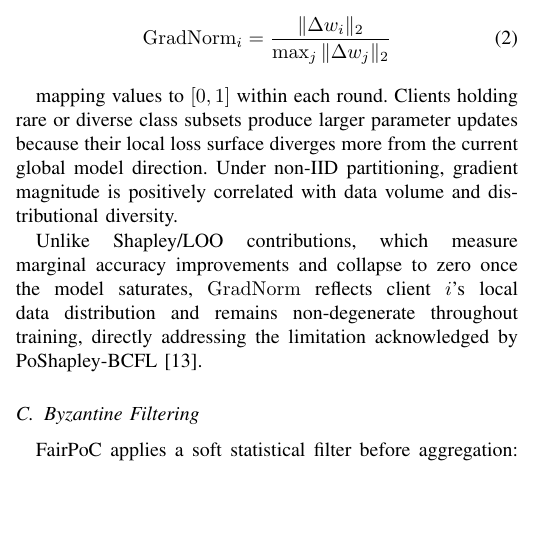
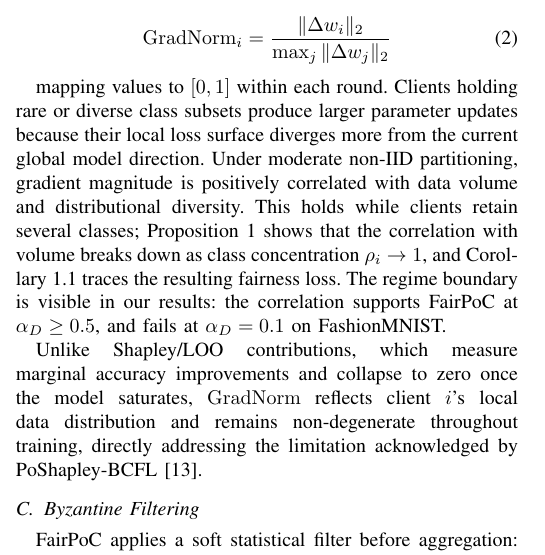
Before and after one commit to DSpike/-blockchain-fl-poc, a LaTeX paper (paper/main.tex): part of one column of page 3 of 8, cut so that both start at the same text, the shorter picture padded with empty space. Compiled offline with pdfLaTeX.

Commit message:
Qualify the volume-correlation claim so it stops contradicting Prop 1
Section IV-B stated unconditionally that "gradient magnitude is
positively correlated with data volume and distributional diversity",
while Proposition 1 proves the opposite: that ||dw_i|| is independent of
n_i up to the class-concentration factor rho_i. Same quantity, opposite
claims, three pages apart.

Proposition 1 holds in the limit rho_i -> 1, so the two are reconcilable;
the problem was that IV-B was unqualified. It now says "under moderate
non-IID partitioning", forward-references Proposition 1 for where the
correlation breaks down and Corollary 1 for the fairness consequence, and
names the regime boundary observed in the results: the correlation holds
at alpha_D >= 0.5 and fails at alpha_D = 0.1 on FashionMNIST.

This turns a contradiction into a stated scope condition, and connects
the motivation in Section IV to the theory in Section V and the
FashionMNIST result in Section VI, which previously read as three
unrelated observations.

8 pages, no errors, no undefined references, no overfull boxes.

Co-Authored-By: Claude Opus 5 <noreply@anthropic.com>

```diff
--- a/paper/main.tex
+++ b/paper/main.tex
@@ -346,8 +346,14 @@ mapping values to $[0,1]$ within each round.
 Clients holding rare or diverse class subsets produce larger parameter
 updates because their local loss surface diverges more from the current
 global model direction.
-Under non-IID partitioning, gradient magnitude is positively correlated
-with data volume and distributional diversity.
+Under moderate non-IID partitioning, gradient magnitude is positively
+correlated with data volume and distributional diversity. This holds
+while clients retain several classes; Proposition~\ref{prop:gradnorm_limit}
+shows that the correlation with volume breaks down as class
+concentration $\rho_i \to 1$, and Corollary~\ref{cor:degrade} traces the
+resulting fairness loss. The regime boundary is visible in our results:
+the correlation supports FairPoC at $\alpha_D \geq 0.5$, and fails at
+$\alpha_D = 0.1$ on FashionMNIST.
 
 Unlike Shapley/LOO contributions, which measure marginal accuracy
 improvements and collapse to zero once the model saturates,
```
Also changed, not shown: paper/main.pdf.
